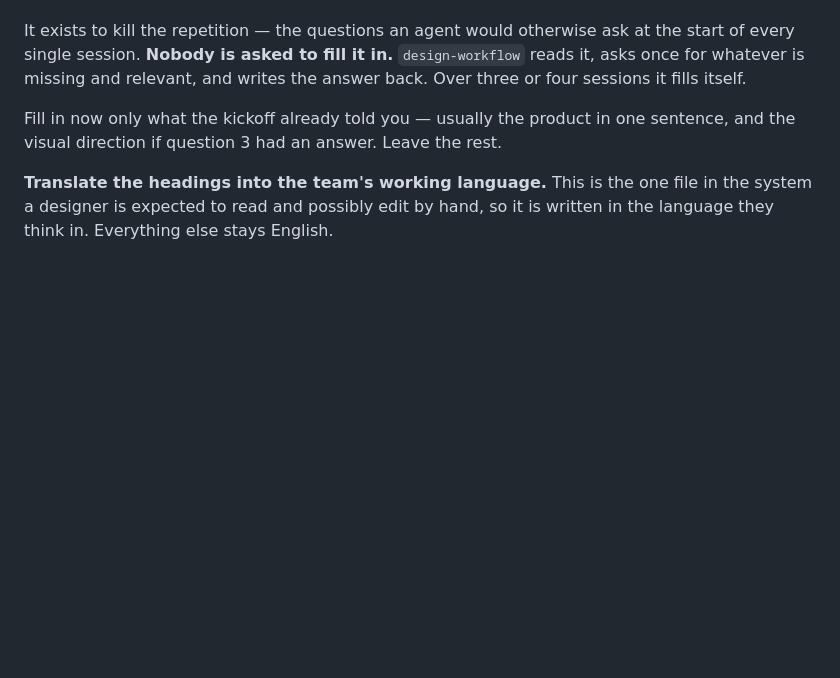
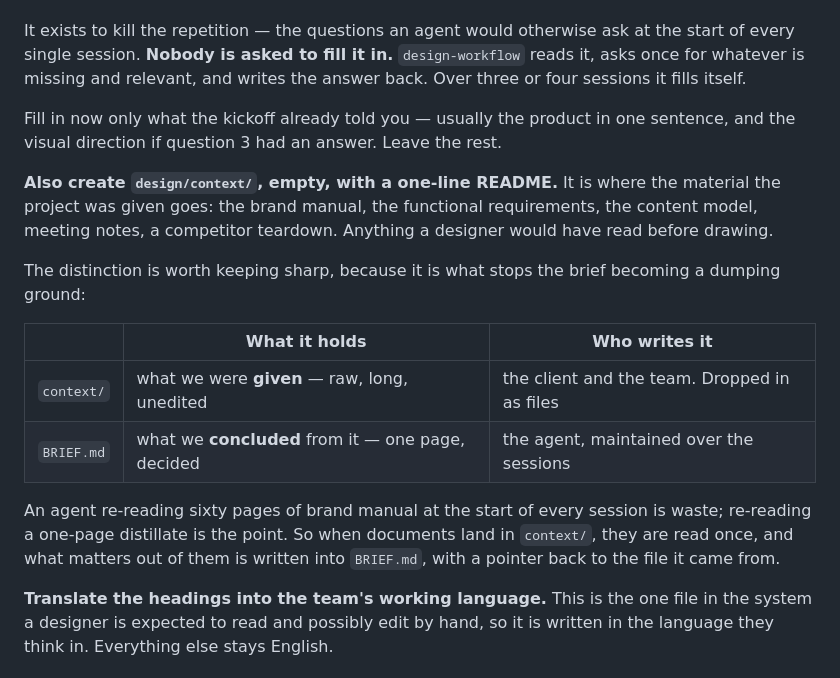
Before and after one commit to AndreaTuci/cairn, a Markdown page: skills/ui-kickoff/SKILL.md, the part around the change. Drawn GitHub-style; blank space fills up the shorter version.

Commit message:
feat(kickoff): create design/context for what a project is given

```diff
--- a/skills/ui-kickoff/SKILL.md
+++ b/skills/ui-kickoff/SKILL.md
@@ -154,6 +154,22 @@ itself.
 
 Fill in now only what the kickoff already told you — usually the product in one sentence, and the
 visual direction if question 3 had an answer. Leave the rest.
+
+**Also create `design/context/`, empty, with a one-line README.** It is where the material the
+project was given goes: the brand manual, the functional requirements, the content model, meeting
+notes, a competitor teardown. Anything a designer would have read before drawing.
+
+The distinction is worth keeping sharp, because it is what stops the brief becoming a dumping
+ground:
+
+| | What it holds | Who writes it |
+|---|---|---|
+| `context/` | what we were **given** — raw, long, unedited | the client and the team. Dropped in as files |
+| `BRIEF.md` | what we **concluded** from it — one page, decided | the agent, maintained over the sessions |
+
+An agent re-reading sixty pages of brand manual at the start of every session is waste; re-reading
+a one-page distillate is the point. So when documents land in `context/`, they are read once, and
+what matters out of them is written into `BRIEF.md`, with a pointer back to the file it came from.
 
 **Translate the headings into the team's working language.** This is the one file in the system a
 designer is expected to read and possibly edit by hand, so it is written in the language they think
```
